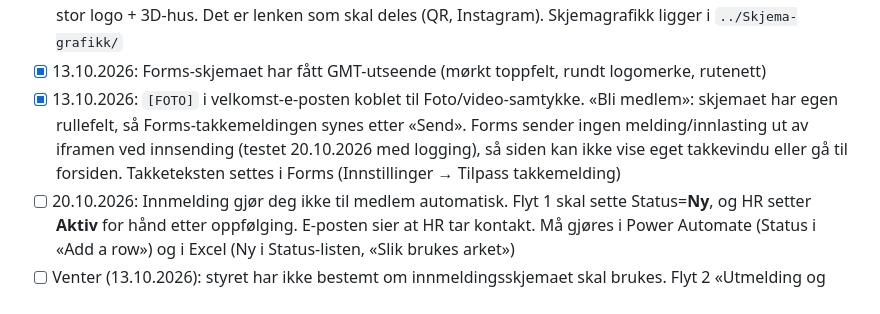
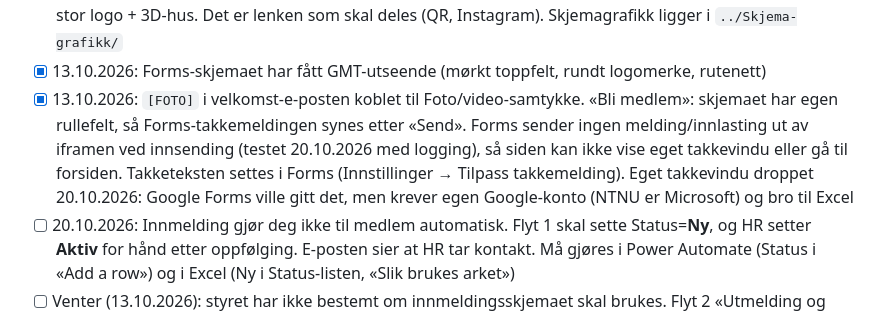
Before and after one commit to GjovikMikroTek/nettside, a Markdown page: CLAUDE.md, the part around the change. GitHub-like rendering.

Commit message:
Status: eget takkevindu droppet, blir på Microsoft Forms
Co-Authored-By: Claude Opus 5.5 <noreply@anthropic.com>

```diff
--- a/CLAUDE.md
+++ b/CLAUDE.md
@@ -48,7 +48,7 @@ Kontoene bør opprettes med en e-post som ikke stenges etter studiene (ikke NTNU
 - [x] 13.10.2026: Mørk «tech»-stil på nettsiden (hero, «//»-overskrifter, banner, bunn) som adminpanelet. Toppmenyen har fortsatt original logo; på mørk bakgrunn brukes `logo-hvit.svg`. 3D-huset ligger i `assets/mikrohus-3d.svg`
 - [x] 13.10.2026: Innmeldingsskjemaet (Forms, forms.cloud.microsoft) er bygd inn på `/bli-medlem.html` med stor logo + 3D-hus. Det er lenken som skal deles (QR, Instagram). Skjemagrafikk ligger i `../Skjema-grafikk/`
 - [x] 13.10.2026: Forms-skjemaet har fått GMT-utseende (mørkt toppfelt, rundt logomerke, rutenett)
-- [x] 13.10.2026: `[FOTO]` i velkomst-e-posten koblet til Foto/video-samtykke. «Bli medlem»: skjemaet har egen rullefelt, så Forms-takkemeldingen synes etter «Send». Forms sender ingen melding/innlasting ut av iframen ved innsending (testet 20.10.2026 med logging), så siden kan ikke vise eget takkevindu eller gå til forsiden. Takketeksten settes i Forms (Innstillinger → Tilpass takkemelding)
+- [x] 13.10.2026: `[FOTO]` i velkomst-e-posten koblet til Foto/video-samtykke. «Bli medlem»: skjemaet har egen rullefelt, så Forms-takkemeldingen synes etter «Send». Forms sender ingen melding/innlasting ut av iframen ved innsending (testet 20.10.2026 med logging), så siden kan ikke vise eget takkevindu eller gå til forsiden. Takketeksten settes i Forms (Innstillinger → Tilpass takkemelding). Eget takkevindu droppet 20.10.2026: Google Forms ville gitt det, men krever egen Google-konto (NTNU er Microsoft) og bro til Excel
 - [ ] 20.10.2026: Innmelding gjør deg ikke til medlem automatisk. Flyt 1 skal sette Status=**Ny**, og HR setter **Aktiv** for hånd etter oppfølging. E-posten sier at HR tar kontakt. Må gjøres i Power Automate (Status i «Add a row») og i Excel (Ny i Status-listen, «Slik brukes arket»)
 - [ ] Venter (13.10.2026): styret har ikke bestemt om innmeldingsskjemaet skal brukes. Flyt 2 «Utmelding og sletting» er satt på vent, oppskrift: planlagt skyflyt kl. 03 (hver natt: Status=Utmeldt → fyll Utmeldt dato + Slettes dato (+30 d) → slett raden når Slettes dato er passert). Kolonnene finnes alt i tabellen Medlemmer. Innmeldinger (bare dato + ID) beholdes for statistikk
 - [x] 13.10.2026: QR-kode til https://gjovik-mikrotek.pages.dev/bli-medlem i `../QR-kode/` (med emblem, med hele logoen, uten logo som PNG/SVG) + A4-plakat «Plakat Bli medlem (A4).pdf/.png» (kilde og lag.py i `../QR-kode/kilde/`). pages.dev-adressen virker også etter eget domene, så koden trenger ikke lages på nytt
```
